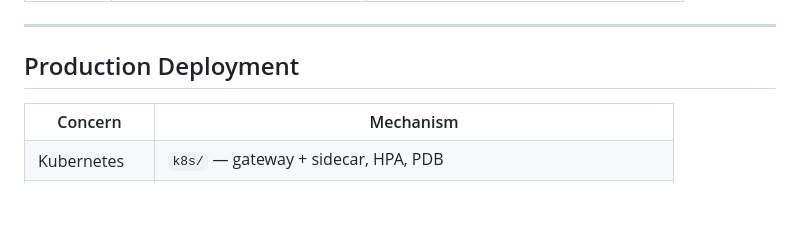
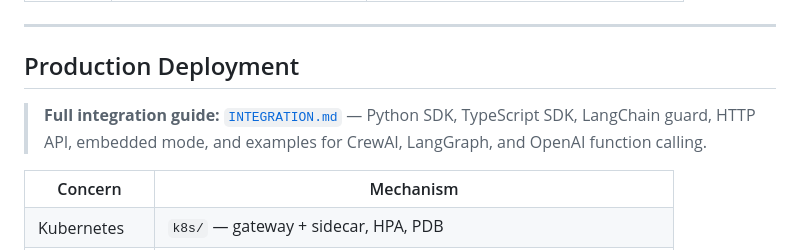
Before and after one commit to ravindu57/SCML, a Markdown page: README.md, the part around the change. Rendered like a GitHub page; blank space fills up the shorter version.

```diff
--- a/README.md
+++ b/README.md
@@ -289,6 +289,8 @@ All config via `TRUST_MEDIATOR_*` env vars — nothing hardcoded. Every decision
 
 ## Production Deployment
 
+> **Full integration guide:** [`INTEGRATION.md`](INTEGRATION.md) — Python SDK, TypeScript SDK, LangChain guard, HTTP API, embedded mode, and examples for CrewAI, LangGraph, and OpenAI function calling.
+
 <table>
 <tr><th>Concern</th><th>Mechanism</th></tr>
 <tr><td>Kubernetes</td><td><code>k8s/</code> — gateway + sidecar, HPA, PDB</td></tr>
```
Also changed, not shown: INTEGRATION.md (added, +313 -0 lines).
